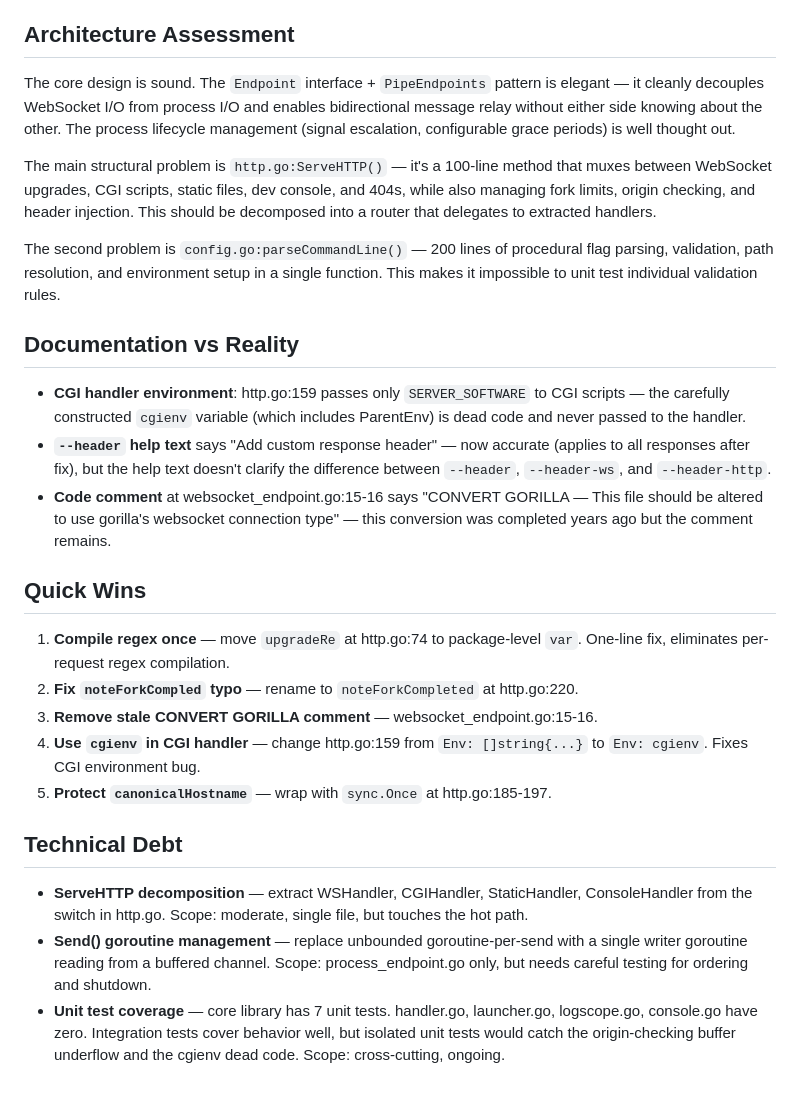
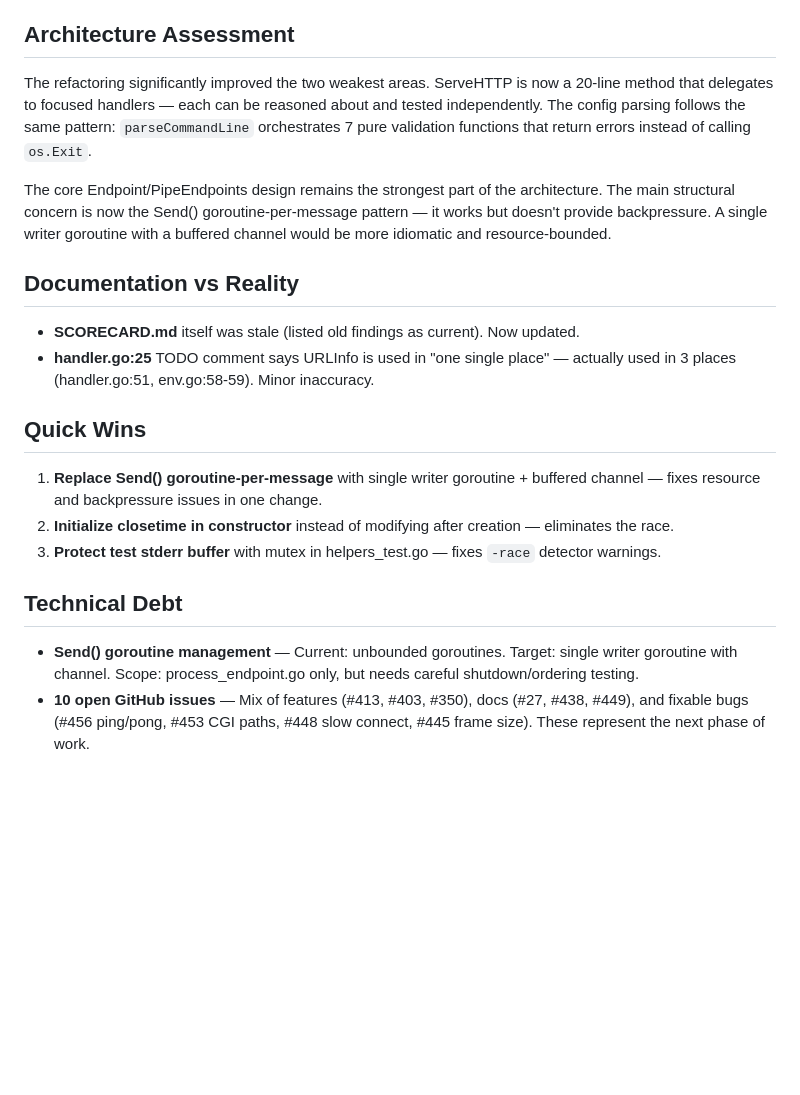
Before and after one commit to joewalnes/websocketd, a Markdown page: SCORECARD.md, the part around one of its changes. Drawn GitHub-style; blank space fills up the shorter version.

```diff
--- a/SCORECARD.md
+++ b/SCORECARD.md
@@ -45,28 +53,22 @@
 
 ## Architecture Assessment
 
-The core design is sound. The `Endpoint` interface + `PipeEndpoints` pattern is elegant — it cleanly decouples WebSocket I/O from process I/O and enables bidirectional message relay without either side knowing about the other. The process lifecycle management (signal escalation, configurable grace periods) is well thought out.
+The refactoring significantly improved the two weakest areas. ServeHTTP is now a 20-line method that delegates to focused handlers — each can be reasoned about and tested independently. The config parsing follows the same pattern: `parseCommandLine` orchestrates 7 pure validation functions that return errors instead of calling `os.Exit`.
 
-The main structural problem is `http.go:ServeHTTP()` — it's a 100-line method that muxes between WebSocket upgrades, CGI scripts, static files, dev console, and 404s, while also managing fork limits, origin checking, and header injection. This should be decomposed into a router that delegates to extracted handlers.
-
-The second problem is `config.go:parseCommandLine()` — 200 lines of procedural flag parsing, validation, path resolution, and environment setup in a single function. This makes it impossible to unit test individual validation rules.
+The core Endpoint/PipeEndpoints design remains the strongest part of the architecture. The main structural concern is now the Send() goroutine-per-message pattern — it works but doesn't provide backpressure. A single writer goroutine with a buffered channel would be more idiomatic and resource-bounded.
 
 ## Documentation vs Reality
 
-- **CGI handler environment**: http.go:159 passes only `SERVER_SOFTWARE` to CGI scripts — the carefully constructed `cgienv` variable (which includes ParentEnv) is dead code and never passed to the handler.
-- **`--header` help text** says "Add custom response header" — now accurate (applies to all responses after fix), but the help text doesn't clarify the difference between `--header`, `--header-ws`, and `--header-http`.
-- **Code comment** at websocket_endpoint.go:15-16 says "CONVERT GORILLA — This file should be altered to use gorilla's websocket connection type" — this conversion was completed years ago but the comment remains.
+- **SCORECARD.md** itself was stale (listed old findings as current). Now updated.
+- **handler.go:25** TODO comment says URLInfo is used in "one single place" — actually used in 3 places (handler.go:51, env.go:58-59). Minor inaccuracy.
 
 ## Quick Wins
 
-1. **Compile regex once** — move `upgradeRe` at http.go:74 to package-level `var`. One-line fix, eliminates per-request regex compilation.
-2. **Fix `noteForkCompled` typo** — rename to `noteForkCompleted` at http.go:220.
-3. **Remove stale CONVERT GORILLA comment** — websocket_endpoint.go:15-16.
-4. **Use `cgienv` in CGI handler** — change http.go:159 from `Env: []string{...}` to `Env: cgienv`. Fixes CGI environment bug.
-5. **Protect `canonicalHostname`** — wrap with `sync.Once` at http.go:185-197.
+1. **Replace Send() goroutine-per-message** with single writer goroutine + buffered channel — fixes resource and backpressure issues in one change.
+2. **Initialize closetime in constructor** instead of modifying after creation — eliminates the race.
+3. **Protect test stderr buffer** with mutex in helpers_test.go — fixes `-race` detector warnings.
 
 ## Technical Debt
 
-- **ServeHTTP decomposition** — extract WSHandler, CGIHandler, StaticHandler, ConsoleHandler from the switch in http.go. Scope: moderate, single file, but touches the hot path.
-- **Send() goroutine management** — replace unbounded goroutine-per-send with a single writer goroutine reading from a buffered channel. Scope: process_endpoint.go only, but needs careful testing for ordering and shutdown.
-- **Unit test coverage** — core library has 7 unit tests. handler.go, launcher.go, logscope.go, console.go have zero. Integration tests cover behavior well, but isolated unit tests would catch the origin-checking buffer underflow and the cgienv dead code. Scope: cross-cutting, ongoing.
+- **Send() goroutine management** — Current: unbounded goroutines. Target: single writer goroutine with channel. Scope: process_endpoint.go only, but needs careful shutdown/ordering testing.
+- **10 open GitHub issues** — Mix of features (#413, #403, #350), docs (#27, #438, #449), and fixable bugs (#456 ping/pong, #453 CGI paths, #448 slow connect, #445 frame size). These represent the next phase of work.
```
Also changed, not shown: other parts of SCORECARD.md (+37 -29 lines).
